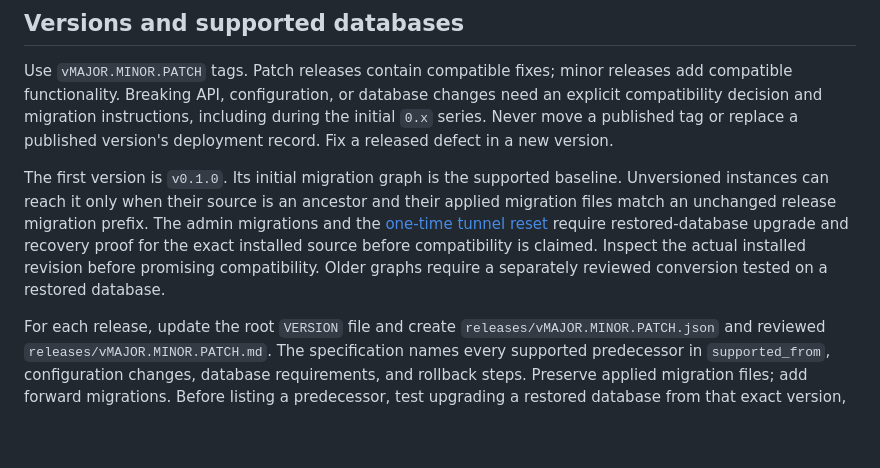
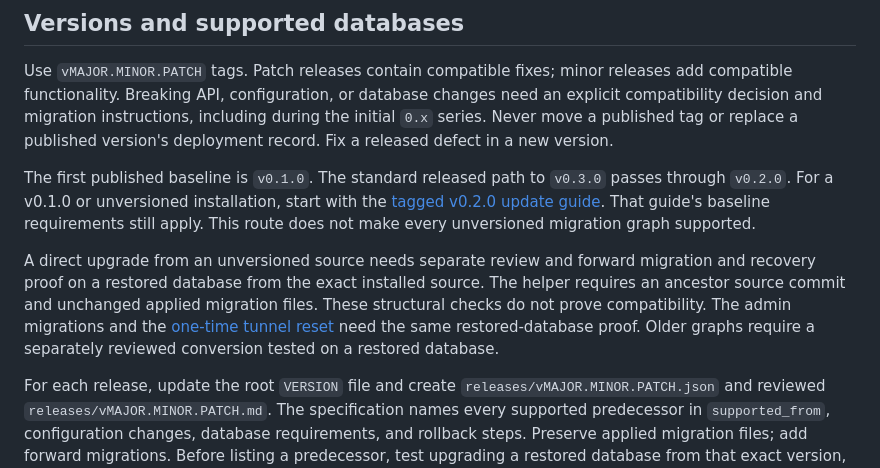
Before and after one commit to btfranklin/startunnel, a Markdown page: docs/releases.md, the part around the change. Drawn GitHub-style; blank space fills up the shorter version.

Commit message:
Clarify standard and reviewed unversioned upgrade paths

```diff
--- a/docs/releases.md
+++ b/docs/releases.md
@@ -18,13 +18,19 @@ changes need an explicit compatibility decision and migration instructions,
 including during the initial `0.x` series. Never move a published tag or replace
 a published version's deployment record. Fix a released defect in a new version.
 
-The first version is `v0.1.0`. Its initial migration graph is the supported
-baseline. Unversioned instances can reach it only when their source is an
-ancestor and their applied migration files match an unchanged release migration prefix.
-The admin migrations and the [one-time tunnel reset](setup/address-storage.md)
-require restored-database upgrade and recovery proof for the exact installed
-source before compatibility is claimed. Inspect the actual installed revision before promising compatibility. Older graphs require a
-separately reviewed conversion tested on a restored database.
+The first published baseline is `v0.1.0`. The standard released path to
+`v0.3.0` passes through `v0.2.0`. For a v0.1.0 or unversioned installation,
+start with the [tagged v0.2.0 update guide](https://github.com/btfranklin/startunnel/blob/v0.2.0/docs/setup/maintain.md#update-the-application).
+That guide's baseline requirements still apply. This route does not make every
+unversioned migration graph supported.
+
+A direct upgrade from an unversioned source needs separate review and forward
+migration and recovery proof on a restored database from the exact installed
+source. The helper requires an ancestor source commit and unchanged applied
+migration files. These structural checks do not prove compatibility. The admin
+migrations and the [one-time tunnel reset](setup/address-storage.md) need the
+same restored-database proof. Older graphs require a separately reviewed
+conversion tested on a restored database.
 
 For each release, update the root `VERSION` file and create
 `releases/vMAJOR.MINOR.PATCH.json` and reviewed `releases/vMAJOR.MINOR.PATCH.md`.
```
Also changed, not shown: docs/setup/maintain.md (+14 -9 lines).
